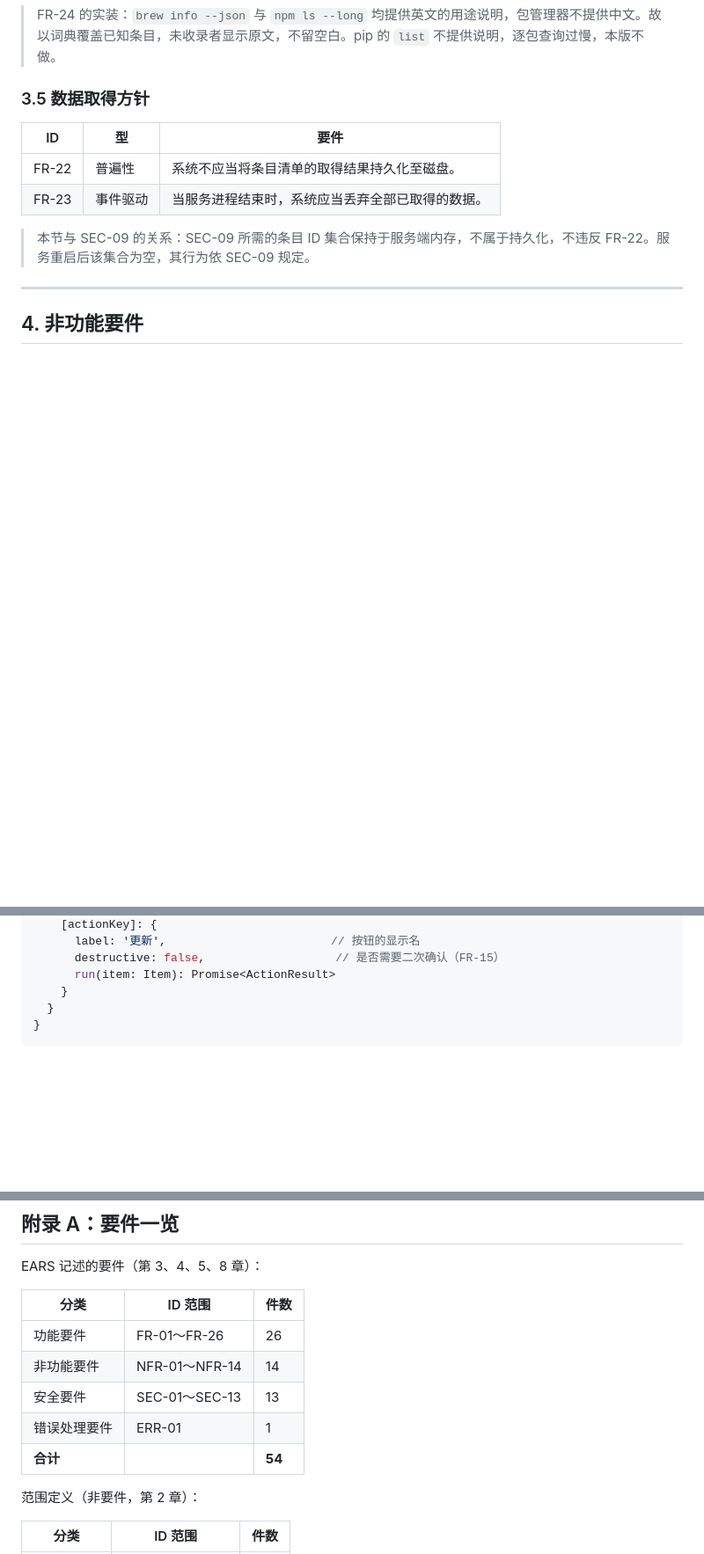
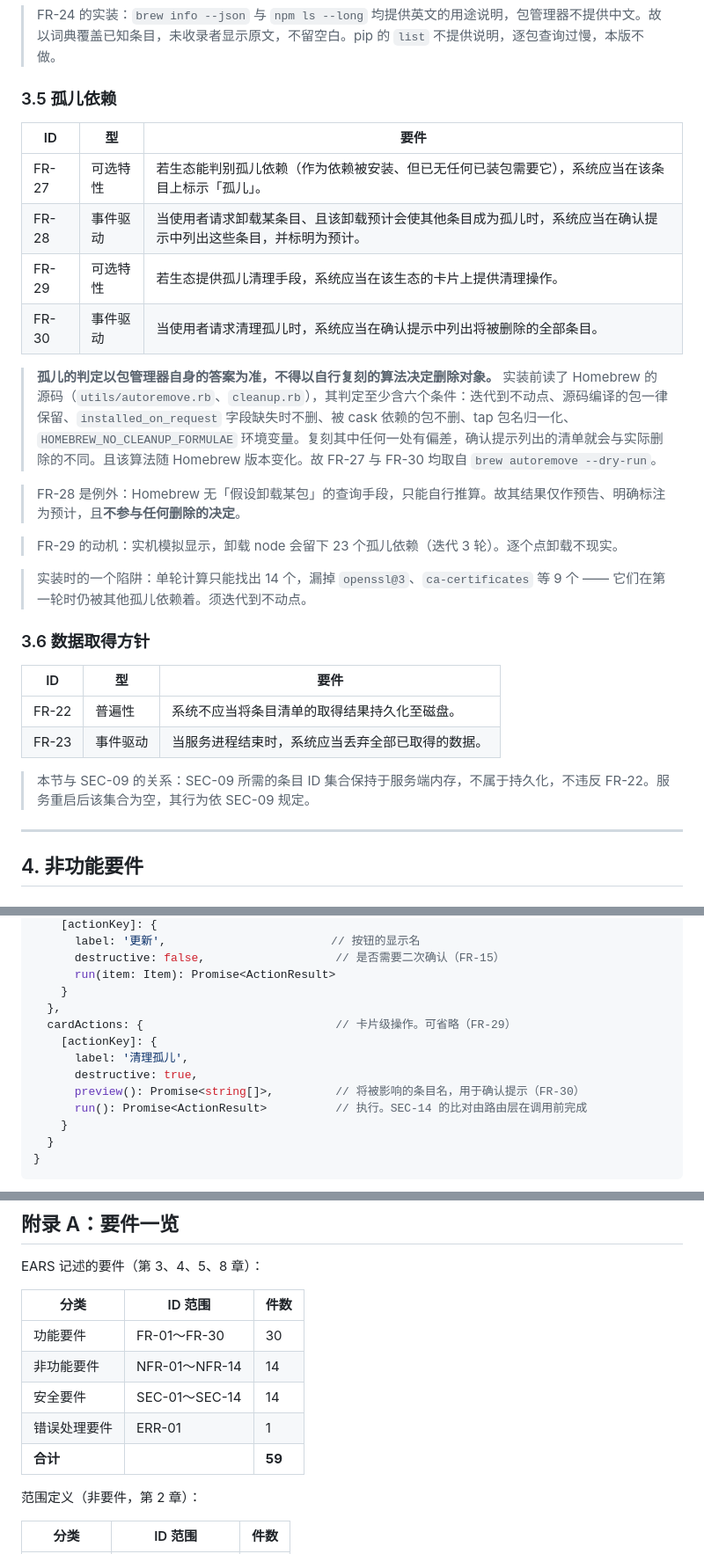
Before and after one commit to zhangwenwei/os-tool-manager, a Markdown page: docs/specs/2026-09-20-os-tool-manager-requirements.md, 3 parts joined by grey strips. Shown at 88% size. GitHub-like rendering; blank space fills up the shorter version.

Commit message:
docs: 要件书 v3.3 —— 孤儿依赖的标示、预告与清理
面板能卸载包，但清不掉留下的孤儿依赖。实机模拟：卸载 node 会留下 23 个
孤儿（迭代 3 轮；单轮只找得出 14 个）。

实装前读了 Homebrew 源码（utils/autoremove.rb、cleanup.rb），其孤儿判定
至少含六个条件且随版本变化。复刻任何一处有偏差，确认提示列出的清单就会与
实际删除的不同。故定下原则：删除对象以 brew autoremove --dry-run 为准，
不以自行复刻的算法决定。执行前再取一次 dry-run 与使用者确认的清单比对，
一致才执行（SEC-14）。

唯一的例外是卸载前的影响预告 —— brew 无「假设卸载」的查询手段，只能自行
推算，故明确标为预计且不参与任何删除决定。

Co-Authored-By: Claude Opus 5 <noreply@anthropic.com>

````diff
--- a/docs/specs/2026-09-20-os-tool-manager-requirements.md
+++ b/docs/specs/2026-09-20-os-tool-manager-requirements.md
@@ -170,7 +171,24 @@
 
 > FR-24 的实装：`brew info --json` 与 `npm ls --long` 均提供英文的用途说明，包管理器不提供中文。故以词典覆盖已知条目，未收录者显示原文，不留空白。pip 的 `list` 不提供说明，逐包查询过慢，本版不做。
 
-### 3.5 数据取得方针
+### 3.5 孤儿依赖
+
+| ID | 型 | 要件 |
+|---|---|---|
+| FR-27 | 可选特性 | 若生态能判别孤儿依赖（作为依赖被安装、但已无任何已装包需要它），系统应当在该条目上标示「孤儿」。 |
+| FR-28 | 事件驱动 | 当使用者请求卸载某条目、且该卸载预计会使其他条目成为孤儿时，系统应当在确认提示中列出这些条目，并标明为预计。 |
+| FR-29 | 可选特性 | 若生态提供孤儿清理手段，系统应当在该生态的卡片上提供清理操作。 |
+| FR-30 | 事件驱动 | 当使用者请求清理孤儿时，系统应当在确认提示中列出将被删除的全部条目。 |
+
+> **孤儿的判定以包管理器自身的答案为准，不得以自行复刻的算法决定删除对象。** 实装前读了 Homebrew 的源码（`utils/autoremove.rb`、`cleanup.rb`），其判定至少含六个条件：迭代到不动点、源码编译的包一律保留、`installed_on_request` 字段缺失时不删、被 cask 依赖的包不删、tap 包名归一化、`HOMEBREW_NO_CLEANUP_FORMULAE` 环境变量。复刻其中任何一处有偏差，确认提示列出的清单就会与实际删除的不同。且该算法随 Homebrew 版本变化。故 FR-27 与 FR-30 均取自 `brew autoremove --dry-run`。
+
+> FR-28 是例外：Homebrew 无「假设卸载某包」的查询手段，只能自行推算。故其结果仅作预告、明确标注为预计，且**不参与任何删除的决定**。
+
+> FR-29 的动机：实机模拟显示，卸载 node 会留下 23 个孤儿依赖（迭代 3 轮）。逐个点卸载不现实。
+
+> 实装时的一个陷阱：单轮计算只能找出 14 个，漏掉 `openssl@3`、`ca-certificates` 等 9 个 —— 它们在第一轮时仍被其他孤儿依赖着。须迭代到不动点。
+
+### 3.6 数据取得方针
 
 | ID | 型 | 要件 |
 |---|---|---|
@@ -345,6 +368,14 @@ os-tool-manager/
       destructive: false,                   // 是否需要二次确认（FR-15）
       run(item: Item): Promise<ActionResult>
     }
+  },
+  cardActions: {                            // 卡片级操作。可省略（FR-29）
+    [actionKey]: {
+      label: '清理孤儿',
+      destructive: true,
+      preview(): Promise<string[]>,         // 将被影响的条目名，用于确认提示（FR-30）
+      run(): Promise<ActionResult>          // 执行。SEC-14 的比对由路由层在调用前完成
+    }
   }
 }
 ```
@@ -544,11 +579,11 @@ EARS 记述的要件（第 3、4、5、8 章）：
 
 | 分类 | ID 范围 | 件数 |
 |---|---|---|
-| 功能要件 | FR-01～FR-26 | 26 |
+| 功能要件 | FR-01～FR-30 | 30 |
 | 非功能要件 | NFR-01～NFR-14 | 14 |
-| 安全要件 | SEC-01～SEC-13 | 13 |
+| 安全要件 | SEC-01～SEC-14 | 14 |
 | 错误处理要件 | ERR-01 | 1 |
-| **合计** | | **54** |
+| **合计** | | **59** |
 
 范围定义（非要件，第 2 章）：
 
````
Also changed, not shown: other parts of docs/specs/2026-09-20-os-tool-manager-requirements.md (+11 -1 lines).
